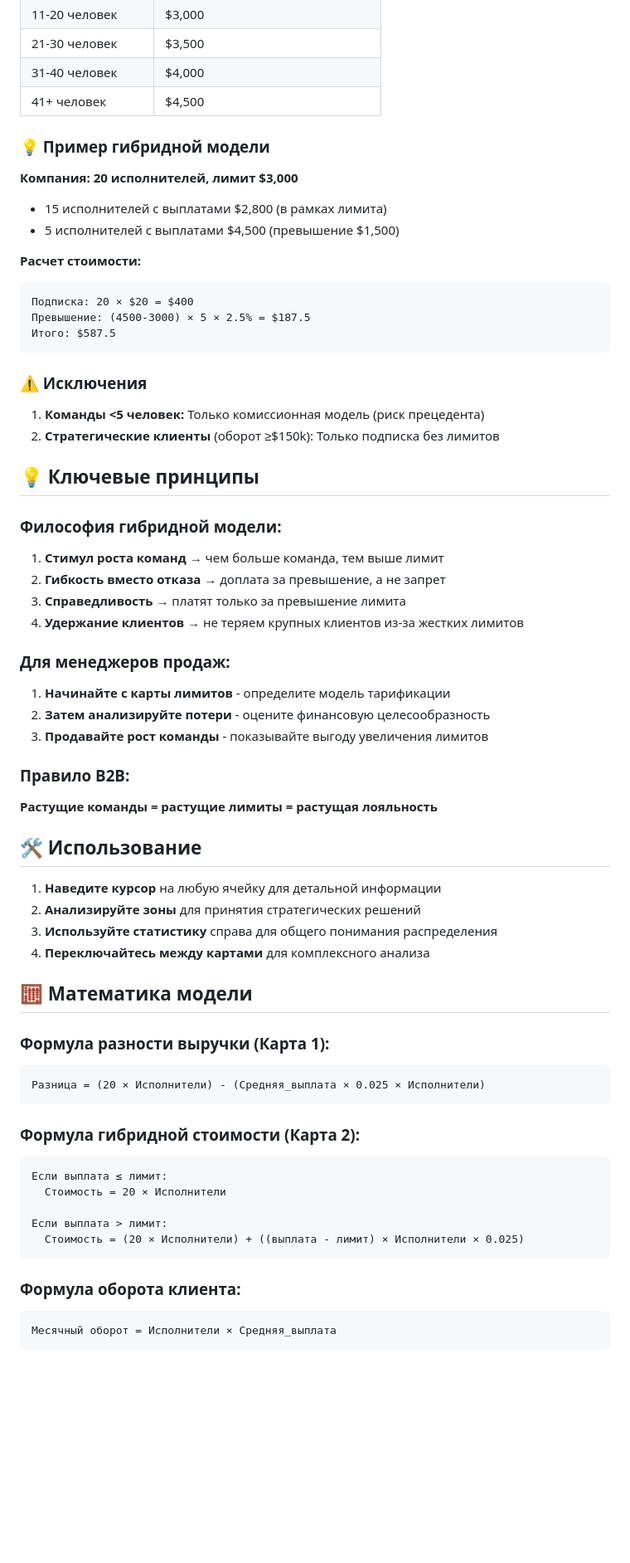
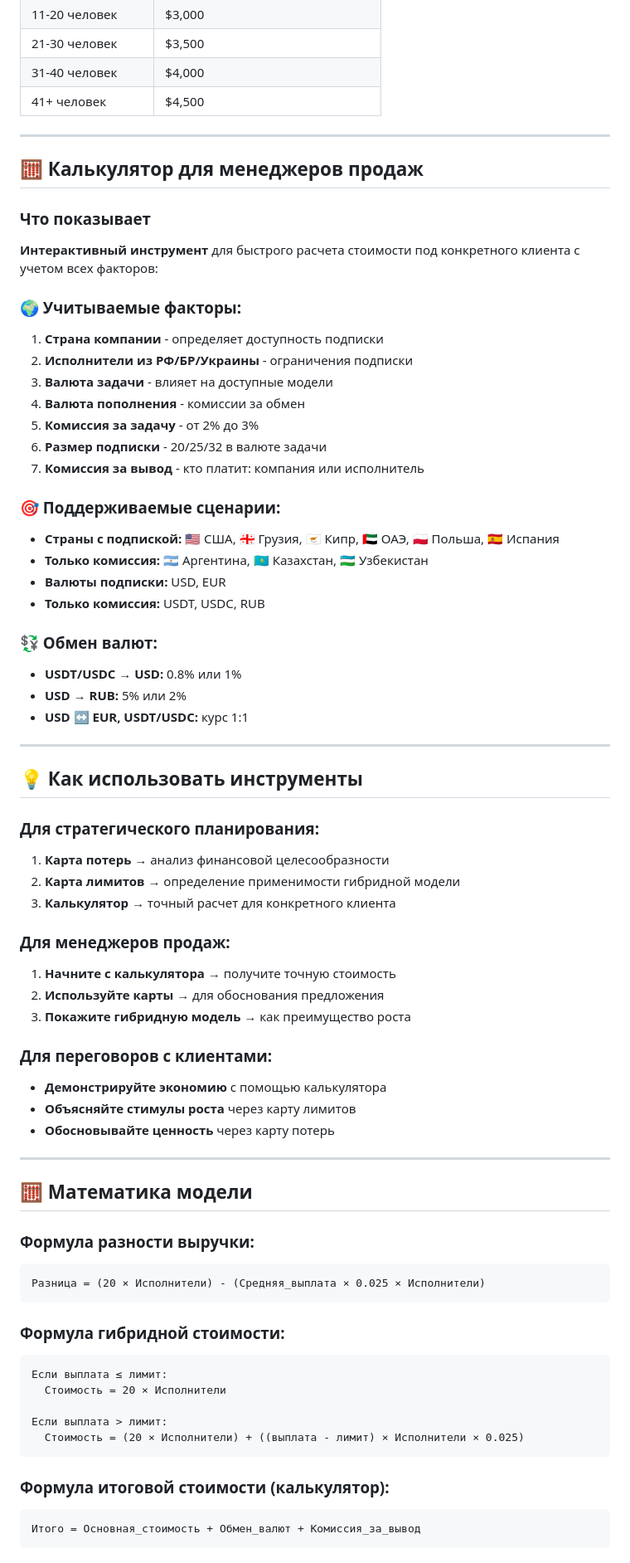
Before and after one commit to zoorlander/pricing-heatmap, a Markdown page: README.md, the part around the change printed below. Shown: that part at 83% size. GitHub-like rendering; blank space fills up the shorter version.

Commit message:
Update README with comprehensive documentation including calculator

````diff
--- a/README.md
+++ b/README.md
@@ -53,53 +62,62 @@
 | 31-40 человек  | $4,000                   |
 | 41+ человек    | $4,500                   |
 
-### 💡 Пример гибридной модели
-**Компания: 20 исполнителей, лимит $3,000**
-- 15 исполнителей с выплатами $2,800 (в рамках лимита)
-- 5 исполнителей с выплатами $4,500 (превышение $1,500)
+---
 
-**Расчет стоимости:**
-```
-Подписка: 20 × $20 = $400
-Превышение: (4500-3000) × 5 × 2.5% = $187.5
-Итого: $587.5
-```
+## 🧮 Калькулятор для менеджеров продаж
 
-### ⚠️ Исключения
-1. **Команды <5 человек:** Только комиссионная модель (риск прецедента)
-2. **Стратегические клиенты** (оборот ≥$150k): Только подписка без лимитов
+### Что показывает
+**Интерактивный инструмент** для быстрого расчета стоимости под конкретного клиента с учетом всех факторов:
 
-## 💡 Ключевые принципы
+### 🌍 Учитываемые факторы:
+1. **Страна компании** - определяет доступность подписки
+2. **Исполнители из РФ/БР/Украины** - ограничения подписки
+3. **Валюта задачи** - влияет на доступные модели
+4. **Валюта пополнения** - комиссии за обмен
+5. **Комиссия за задачу** - от 2% до 3%
+6. **Размер подписки** - 20/25/32 в валюте задачи
+7. **Комиссия за вывод** - кто платит: компания или исполнитель
 
-### Философия гибридной модели:
-1. **Стимул роста команд** → чем больше команда, тем выше лимит
-2. **Гибкость вместо отказа** → доплата за превышение, а не запрет
-3. **Справедливость** → платят только за превышение лимита
-4. **Удержание клиентов** → не теряем крупных клиентов из-за жестких лимитов
+### 🎯 Поддерживаемые сценарии:
+- **Страны с подпиской:** 🇺🇸 США, 🇬🇪 Грузия, 🇨🇾 Кипр, 🇦🇪 ОАЭ, 🇵🇱 Польша, 🇪🇸 Испания
+- **Только комиссия:** 🇦🇷 Аргентина, 🇰🇿 Казахстан, 🇺🇿 Узбекистан
+- **Валюты подписки:** USD, EUR
+- **Только комиссия:** USDT, USDC, RUB
+
+### 💱 Обмен валют:
+- **USDT/USDC → USD:** 0.8% или 1%
+- **USD → RUB:** 5% или 2%
+- **USD ↔ EUR, USDT/USDC:** курс 1:1
+
+---
+
+## 💡 Как использовать инструменты
+
+### Для стратегического планирования:
+1. **Карта потерь** → анализ финансовой целесообразности
+2. **Карта лимитов** → определение применимости гибридной модели
+3. **Калькулятор** → точный расчет для конкретного клиента
 
 ### Для менеджеров продаж:
-1. **Начинайте с карты лимитов** - определите модель тарификации
-2. **Затем анализируйте потери** - оцените финансовую целесообразность
-3. **Продавайте рост команды** - показывайте выгоду увеличения лимитов
+1. **Начните с калькулятора** → получите точную стоимость
+2. **Используйте карты** → для обоснования предложения
+3. **Покажите гибридную модель** → как преимущество роста
 
-### Правило B2B:
-**Растущие команды = растущие лимиты = растущая лояльность**
+### Для переговоров с клиентами:
+- **Демонстрируйте экономию** с помощью калькулятора
+- **Объясняйте стимулы роста** через карту лимитов
+- **Обосновывайте ценность** через карту потерь
 
-## 🛠 Использование
-
-1. **Наведите курсор** на любую ячейку для детальной информации
-2. **Анализируйте зоны** для принятия стратегических решений
-3. **Используйте статистику** справа для общего понимания распределения
-4. **Переключайтесь между картами** для комплексного анализа
+---
 
 ## 🧮 Математика модели
 
-### Формула разности выручки (Карта 1):
+### Формула разности выручки:
 ```
 Разница = (20 × Исполнители) - (Средняя_выплата × 0.025 × Исполнители)
 ```
 
-### Формула гибридной стоимости (Карта 2):
+### Формула гибридной стоимости:
 ```
 Если выплата ≤ лимит:
   Стоимость = 20 × Исполнители
@@ -108,7 +126,7 @@
   Стоимость = (20 × Исполнители) + ((выплата - лимит) × Исполнители × 0.025)
 ```
 
-### Формула оборота клиента:
+### Формула итоговой стоимости (калькулятор):
 ```
-Месячный оборот = Исполнители × Средняя_выплата
+Итого = Основная_стоимость + Обмен_валют + Комиссия_за_вывод
 ```
````
Also changed, not shown: other parts of README.md (+32 -12 lines).
